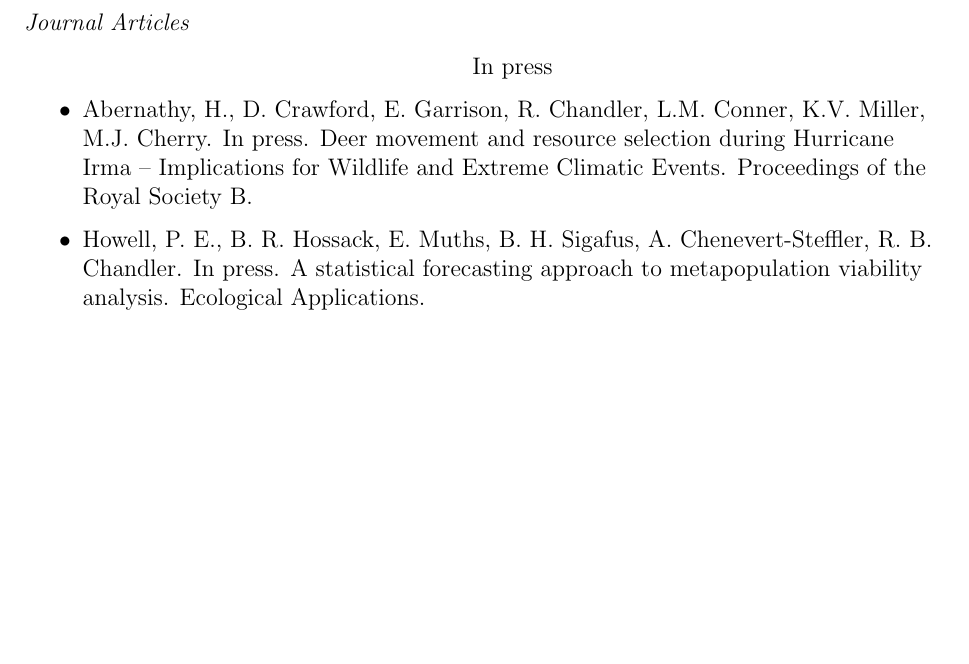
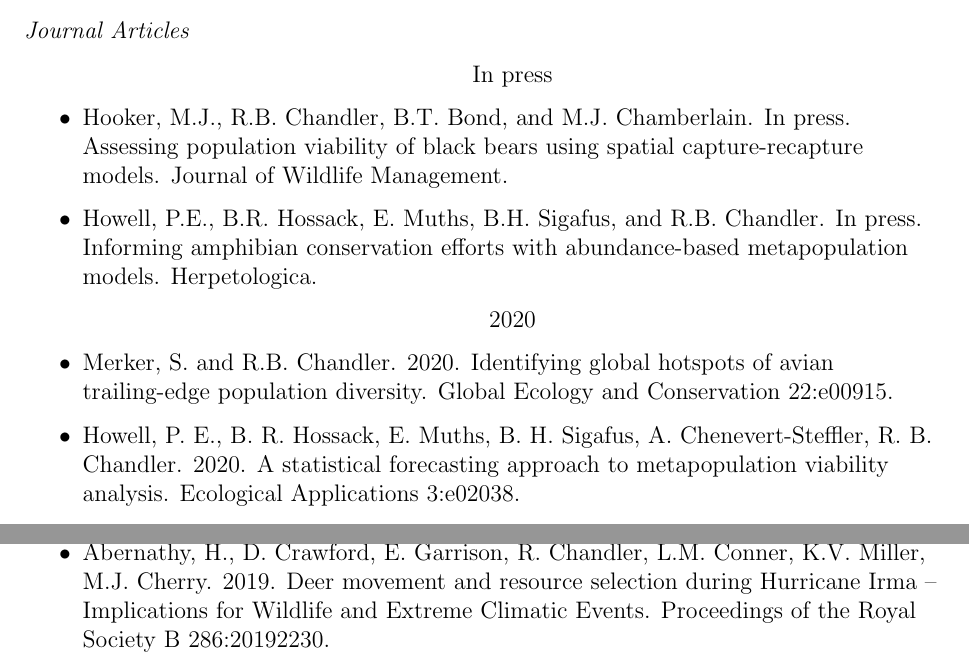
Before and after one commit to rbchan/CV, a LaTeX CV (Richard_Chandler_CV.tex, which reads CV_source.tex): part of page 1 of 12 before the commit and two parts of pages 1 and 2 of 12 after it, the two joined at a grey line, cut so that both start at the same text, the shorter picture padded with empty space. Compiled offline with pdfLaTeX.

Commit message:
added pubs

```diff
--- a/CV_source.tex
+++ b/CV_source.tex
@@ -63,27 +63,38 @@
 
 % \item[] {\centering In review \\}
 
-% \item Merker, S. and R.B. Chandler. {\it In review}. Diversity of
-%   trailing-edge populations in the southern Appalachian
-%   Mountains. Southeastern Naturalist.
 
 
 
 
 \item[] {\centering In press \\}
 
+\item Hooker, M.J., R.B. Chandler, B.T. Bond, and M.J. Chamberlain. In
+press. Assessing population viability of black bears using spatial
+capture-recapture models. Journal of Wildlife Management.
+
+\item Howell, P.E., B.R. Hossack, E. Muths, B.H. Sigafus, and
+R.B. Chandler. In press. Informing amphibian conservation efforts
+with abundance-based metapopulation models. Herpetologica.
+
+\item[] {\centering 2020 \\}
+
+\item Merker, S. and R.B. Chandler. 2020. Identifying global hotspots
+of avian trailing-edge population diversity. Global Ecology and
+Conservation 22:e00915.
+
+\item Howell, P. E., B. R. Hossack, E. Muths, B. H. Sigafus,
+  A. Chenevert-Steffler, R. B. Chandler. 2020. A statistical
+  forecasting approach to metapopulation viability
+  analysis. Ecological Applications 3:e02038.
+
+\item[] {\centering 2019 \\}
+
 \item Abernathy, H., D. Crawford, E. Garrison, R. Chandler,
-  L.M. Conner, K.V. Miller, M.J. Cherry. In press. Deer movement and
+  L.M. Conner, K.V. Miller, M.J. Cherry. 2019. Deer movement and
   resource selection during Hurricane Irma -- Implications for
   Wildlife and Extreme Climatic Events. Proceedings of the Royal
-  Society B.
-
-\item Howell, P. E., B. R. Hossack, E. Muths, B. H. Sigafus,
-  A. Chenevert-Steffler, R. B. Chandler. In press. A statistical
-  forecasting approach to metapopulation viability
-  analysis. Ecological Applications.
-
-\item[] {\centering 2019 \\}
+  Society B 286:20192230.
 
 \item Bennett, R.E., A.D. Rodewald, K.V. Rosenberg, R. Chandler,
   L. Chavarria-Duriaux, J.A. Gerwin, D.I. King, and
```
